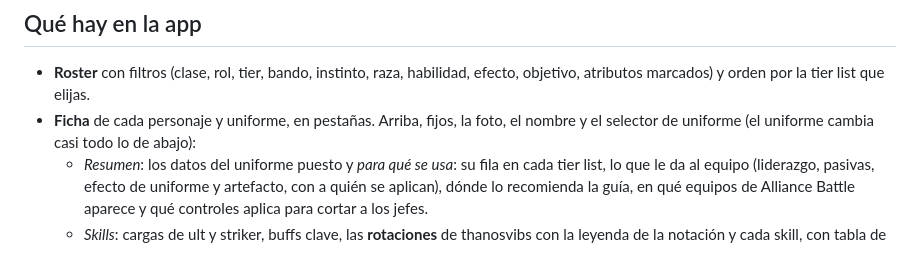
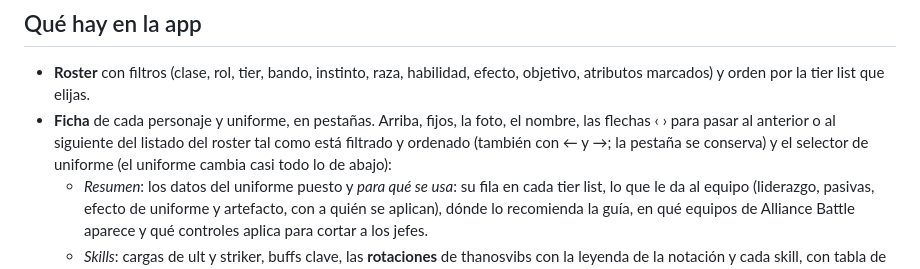
Before and after one commit to wittyar/mff.ar, a Markdown page: README.md, the part around the change. Drawn GitHub-style.

Commit message:
README: flechas para pasar de personaje en la ficha
Co-Authored-By: Claude Opus 5.5 <noreply@anthropic.com>
Claude-Session: https://claude.ai/code/session_01SkV2YCoPKk52kCk9wLvVNB

```diff
--- a/README.md
+++ b/README.md
@@ -16,8 +16,10 @@ cómo armarlo, armar equipos y trabajar sobre tier lists. 290 personajes, 598 un
 ## Qué hay en la app
 - **Roster** con filtros (clase, rol, tier, bando, instinto, raza, habilidad, efecto, objetivo,
   atributos marcados) y orden por la tier list que elijas.
-- **Ficha** de cada personaje y uniforme, en pestañas. Arriba, fijos, la foto, el nombre y el
-  selector de uniforme (el uniforme cambia casi todo lo de abajo):
+- **Ficha** de cada personaje y uniforme, en pestañas. Arriba, fijos, la foto, el nombre, las
+  flechas ‹ › para pasar al anterior o al siguiente del listado del roster tal como está
+  filtrado y ordenado (también con ← y →; la pestaña se conserva) y el selector de uniforme (el
+  uniforme cambia casi todo lo de abajo):
   - *Resumen*: los datos del uniforme puesto y *para qué se usa*: su fila en cada tier list, lo
     que le da al equipo (liderazgo, pasivas, efecto de uniforme y artefacto, con a quién se
     aplican), dónde lo recomienda la guía, en qué equipos de Alliance Battle aparece y qué
```
